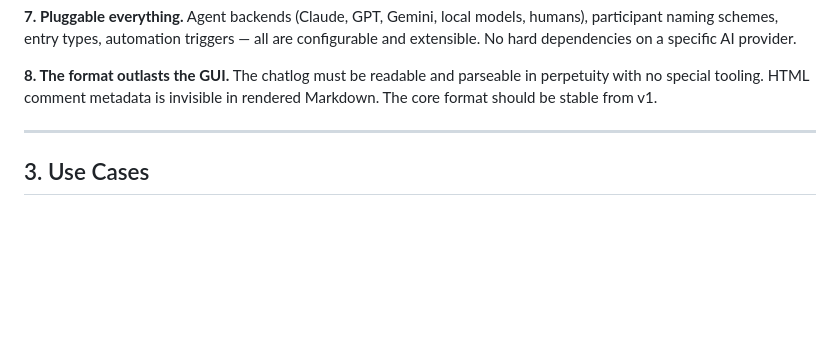
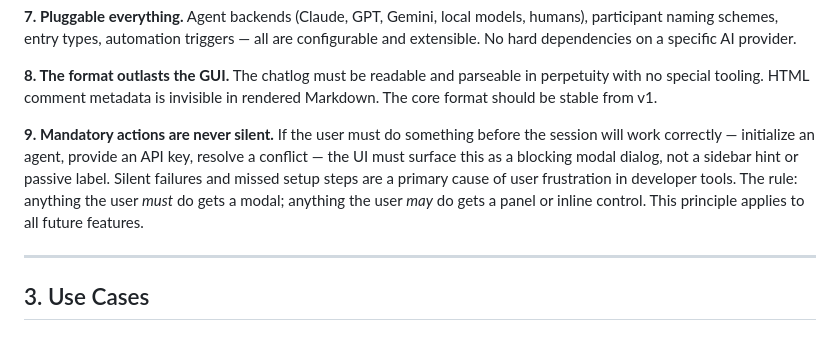
Before and after one commit to khub-ai/agentorum, a Markdown page: specs/design-spec.md, the part around the change. Rendered like a GitHub page; blank space fills up the shorter version.

Commit message:
spec: add design principle 9 — mandatory actions are never silent
Formalises the modal-first UX rule: required user actions surface as
blocking dialogs; optional actions use panels or inline controls.

Co-Authored-By: Claude Sonnet 4.6 <noreply@anthropic.com>

```diff
--- a/specs/design-spec.md
+++ b/specs/design-spec.md
@@ -43,6 +43,9 @@ Agent backends (Claude, GPT, Gemini, local models, humans), participant naming s
 
 **8. The format outlasts the GUI.**
 The chatlog must be readable and parseable in perpetuity with no special tooling. HTML comment metadata is invisible in rendered Markdown. The core format should be stable from v1.
+
+**9. Mandatory actions are never silent.**
+If the user must do something before the session will work correctly — initialize an agent, provide an API key, resolve a conflict — the UI must surface this as a blocking modal dialog, not a sidebar hint or passive label. Silent failures and missed setup steps are a primary cause of user frustration in developer tools. The rule: anything the user *must* do gets a modal; anything the user *may* do gets a panel or inline control. This principle applies to all future features.
 
 ---
 
```
